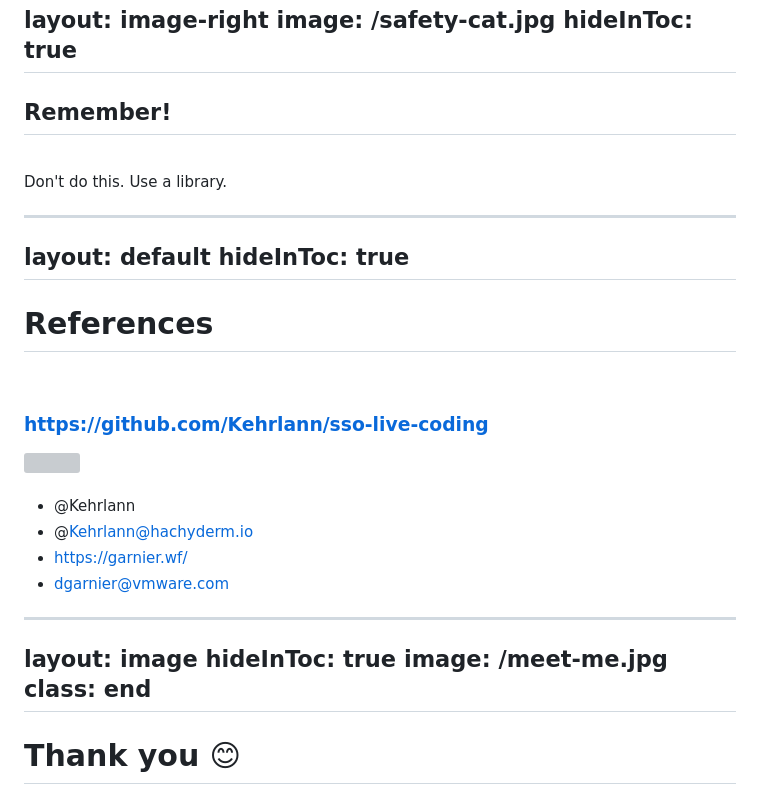
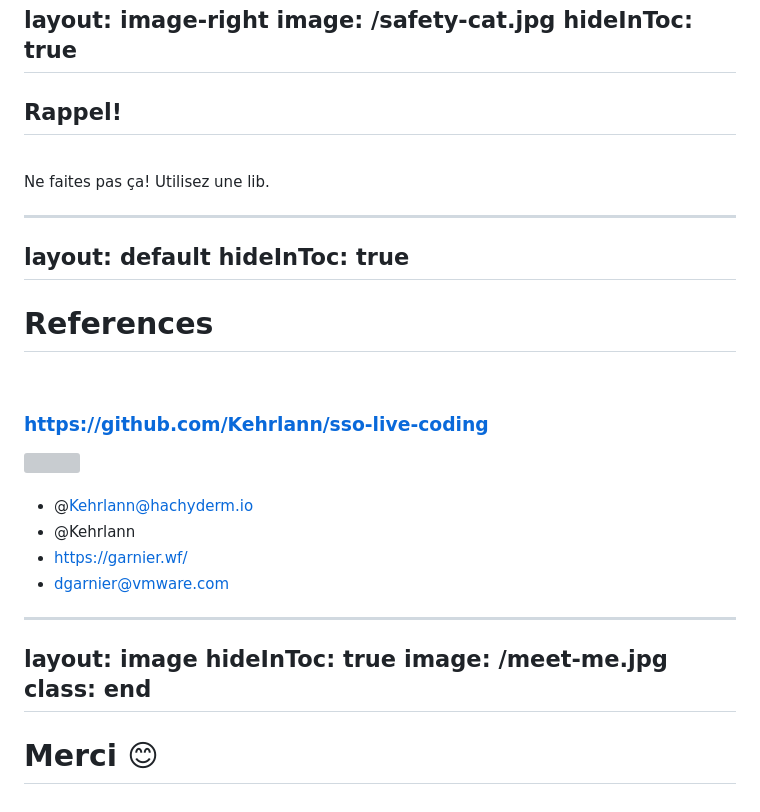
Before and after one commit to Kehrlann/sso-live-coding, a Markdown page: slides/slides.md, the part around one of its changes. Drawn GitHub-style; grey boxes are pictures that could not be loaded.

```diff
--- a/slides/slides.md
+++ b/slides/slides.md
@@ -244,9 +242,9 @@ image: /safety-cat.jpg
 hideInToc: true
 ---
 
-## Remember!
+## Rappel!
 
-<br>Don't do this. Use a library.
+<br>Ne faites pas ça! Utilisez une lib.
 
 ---
 layout: default
@@ -267,8 +265,8 @@ hideInToc: true
 
 <br>
 
+- <logos-mastodon-icon /> @Kehrlann@hachyderm.io
 - <logos-twitter /> @Kehrlann
-- <logos-mastodon-icon /> @Kehrlann@hachyderm.io
 - <logos-firefox /> https://garnier.wf/
 - <fluent-emoji-flat-envelope-with-arrow /> dgarnier@vmware.com
 
@@ -280,4 +278,4 @@ image: /meet-me.jpg
 class: end
 ---
 
-# **Thank you 😊**
+# **Merci 😊**
```
Also changed, not shown: other parts of slides/slides.md (+33 -35 lines), slides/slides-english.md (added, +283 -0 lines).
